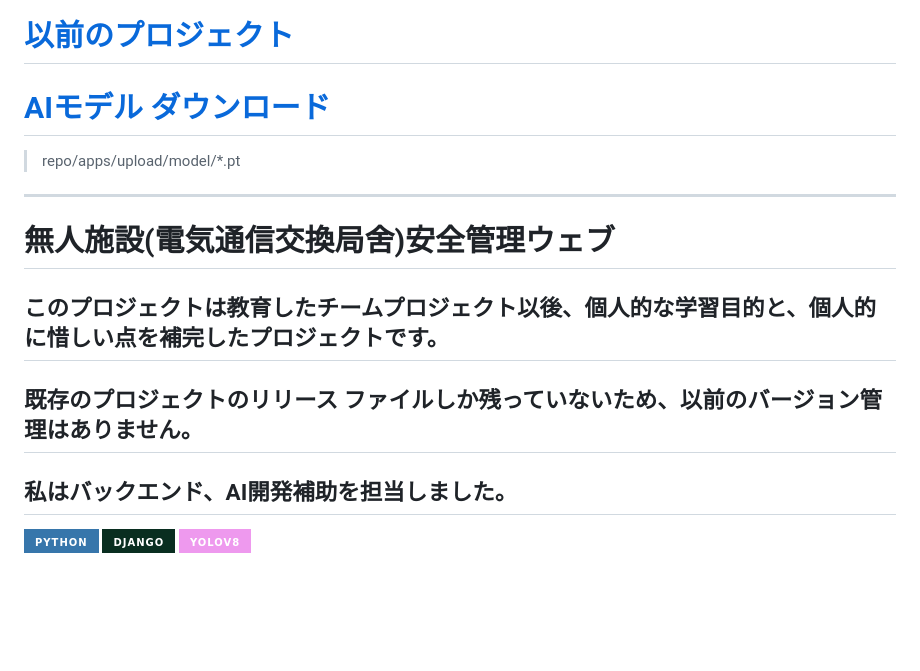
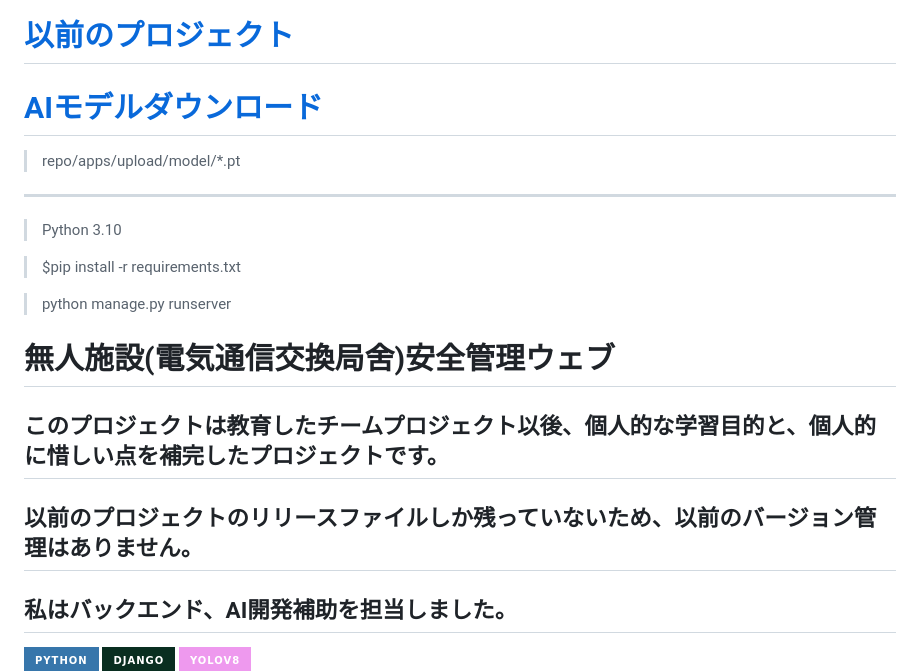
Before and after one commit to op6161/Big-Public, a Markdown page: README.md, the part around one of its changes. Rendered like a GitHub page; badges without logos; blank space fills up the shorter version.

```diff
--- a/README.md
+++ b/README.md
@@ -1,12 +1,17 @@
 # [以前のプロジェクト](https://github.com/op6161/Big-team-archive/tree/main)
-# [AIモデル ダウンロード](https://drive.google.com/file/d/1cClbhm3ddwfMYdL8EkUGavx2StlfzgEG/view?usp=sharing)
+# [AIモデルダウンロード](https://drive.google.com/file/d/1cClbhm3ddwfMYdL8EkUGavx2StlfzgEG/view?usp=sharing)
 > repo/apps/upload/model/*.pt
 ---
+> Python 3.10
+
+> $pip install -r requirements.txt
+
+> python manage.py runserver
 # 無人施設(電気通信交換局舍)安全管理ウェブ
 
 ## このプロジェクトは教育したチームプロジェクト以後、個人的な学習目的と、個人的に惜しい点を補完したプロジェクトです。
 
-## 既存のプロジェクトのリリース ファイルしか残っていないため、以前のバージョン管理はありません。
+## 以前のプロジェクトのリリースファイルしか残っていないため、以前のバージョン管理はありません。
 
 ## 私はバックエンド、AI開発補助を担当しました。
 
```
Also changed, not shown: other parts of README.md (+14 -0 lines).
